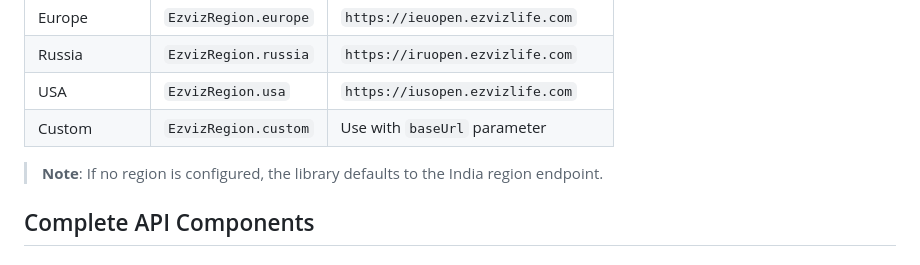
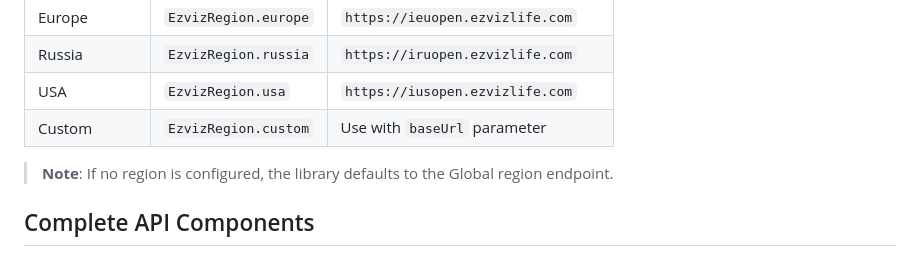
Before and after one commit to akshaynexus/ezviz_flutter, a Markdown page: README.md, the part around the change. Rendered like a GitHub page.

Commit message:
fix the documentation in readme

```diff
--- a/README.md
+++ b/README.md
@@ -265,7 +265,7 @@ EzvizSimplePlayer(
 | USA | `EzvizRegion.usa` | `https://iusopen.ezvizlife.com` |
 | Custom | `EzvizRegion.custom` | Use with `baseUrl` parameter |
 
-> **Note**: If no region is configured, the library defaults to the India region endpoint.
+> **Note**: If no region is configured, the library defaults to the Global region endpoint.
 
 ## Complete API Components
 
```
